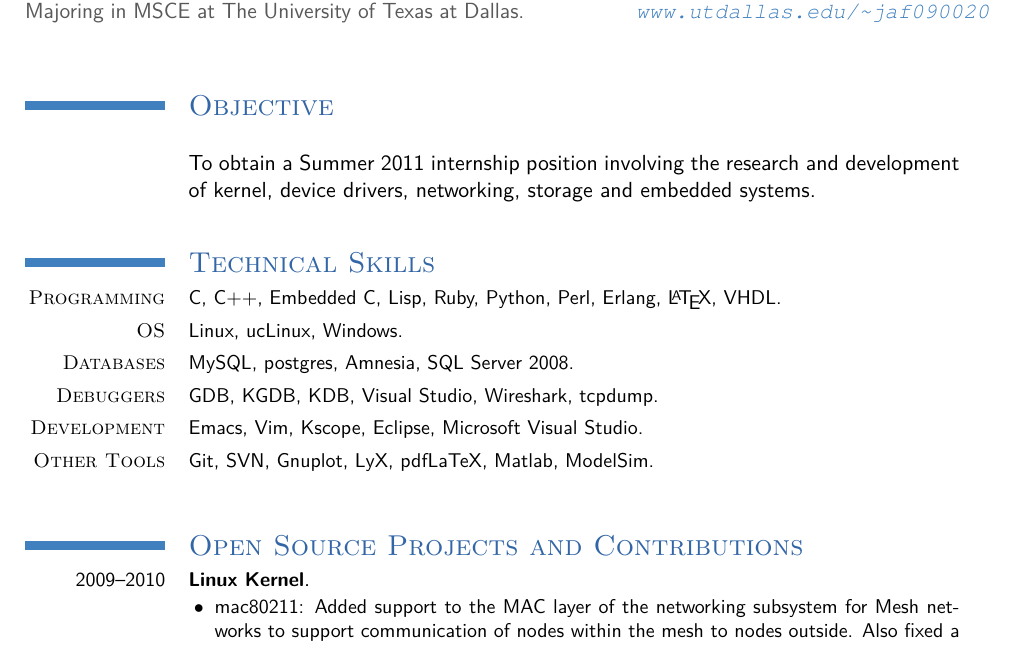
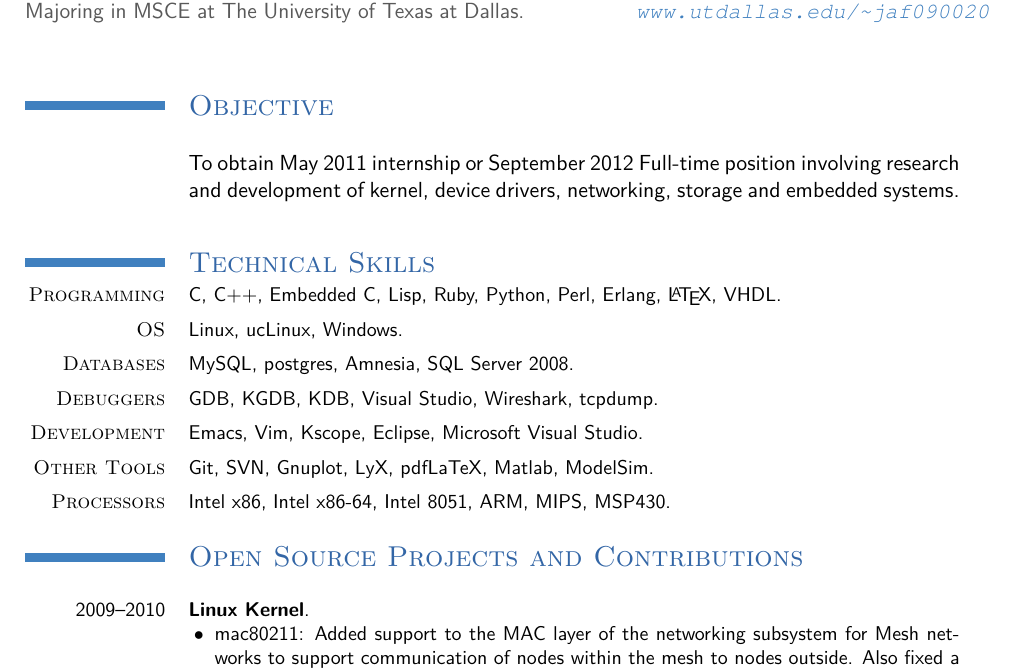
Before and after one commit to joelagnel/joelagnel.github.com, a LaTeX CV (latex-resume/joel-resume.tex): part of page 1 of 2, cut so that both start at the same text. Compiled offline with pdfLaTeX.

Commit message:
Update resume with list of processors studied.

```diff
--- a/latex-resume/joel-resume.tex
+++ b/latex-resume/joel-resume.tex
@@ -51,7 +51,7 @@
 \begin{document}
 \maketitle
 \section{Objective}
-\cvline{}{To obtain a Summer 2011 internship position involving the research and development of kernel, device drivers, networking, storage and embedded systems.}
+\cvline{}{To obtain May 2011 internship or September 2012 Full-time position involving research and development of kernel, device drivers, networking, storage and embedded systems.}
 % Internship (May 2011) positions in system software development preferably in \linebreak compilers and linkers, networking, device driver, linux kernel and embedded systems.}
 % Also interested in server side scripting in Python, Ruby and Lisp. }
 
@@ -62,9 +62,9 @@
 \cvline{\textsc{Debuggers}}{\small GDB, KGDB, KDB, Visual Studio, Wireshark, tcpdump.}
 \cvline{\textsc{Development}}{\small Emacs, Vim, Kscope, Eclipse,  Microsoft Visual Studio.}
 \cvline{\textsc{Other Tools}}{\small Git, SVN, Gnuplot, LyX, pdfLaTeX, Matlab, ModelSim.}
-
+\cvline{\textsc{Processors}}{\small Intel x86, Intel x86-64, Intel 8051, ARM, MIPS, MSP430.}
+\small{\newline}
 \section{Open Source Projects and Contributions}
-
 \cventry{2009--2010}{\small Linux Kernel}{}{}{}{\small
 \begin{itemize}
 \item mac80211: Added support to the MAC layer of the networking subsystem for Mesh networks to support communication of nodes within the mesh to nodes outside. Also fixed a bug in which mesh portals couldn't communicate with any other node if they were bridged.
```
Also changed, not shown: latex-resume/moderncvthemeclassic.sty (+0 -2 lines), latex-resume/joel-resume.pdf, resume.pdf, utd-website/public_html/joel-resume.pdf, 1 other file.
